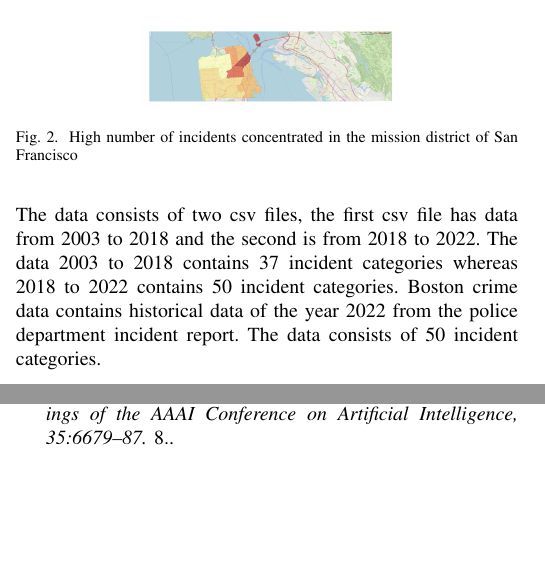
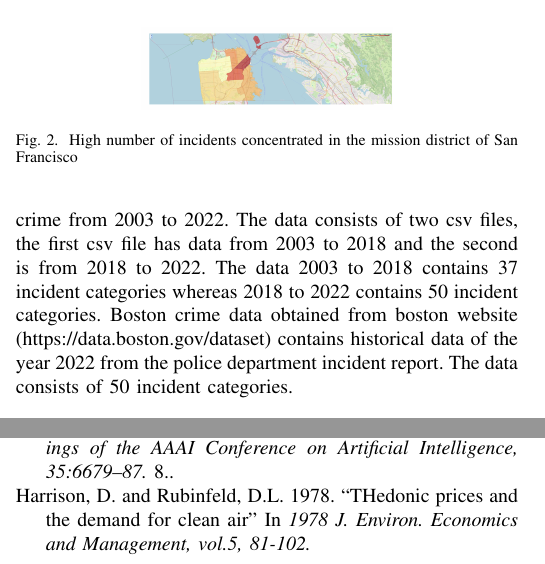
Before and after one commit to PraveenKuruvangiParameshwara/SFO_Crime_Classification_project, a LaTeX paper (sfocrime.tex): two parts of the columns of pages 2 and 7 of 7, joined at a grey line, cut so that both start at the same text, the shorter picture padded with empty space. Compiled offline with pdfLaTeX; a missing font is replaced by an installed copy or a similar font; a LaTeX package or settings file that is missing is left out.

Commit message:
Add files via upload

```diff
--- a/sfocrime.tex
+++ b/sfocrime.tex
@@ -618,7 +618,8 @@ Department Crime incident reporting system. The data contains the
 details of the crime from 2003 to 2022. The data consists of two csv files, the
 first csv file has data from 2003 to 2018 and the second is from 2018 to
 2022. The data 2003 to 2018 contains 37 incident categories whereas
-2018 to 2022 contains 50 incident categories. Boston crime data contains
+2018 to 2022 contains 50 incident categories. Boston crime data obtained
+from boston website (https://data.boston.gov/dataset) contains
 historical data of the year 2022 from the police department incident
 report. The data consists of 50 incident categories.
 
@@ -1134,6 +1135,10 @@ Interpretable Tabular Learning.''} In \emph{2017 Proceedings of the
 AAAI Conference on Artificial Intelligence, 35:6679–87.}
 8..
 
+\bibitem[\citeproctext]{ref-harrison1978crime}
+Harrison, D. and Rubinfeld, D.L. 1978. {``THedonic prices and the demand for clean air''} In \emph{1978 J. Environ. Economics and Management, vol.5, 81-102.}
+
+
 \end{CSLReferences}
 
 \end{document}
```
Also changed, not shown: sfocrime.tex (2 more changed lines).
